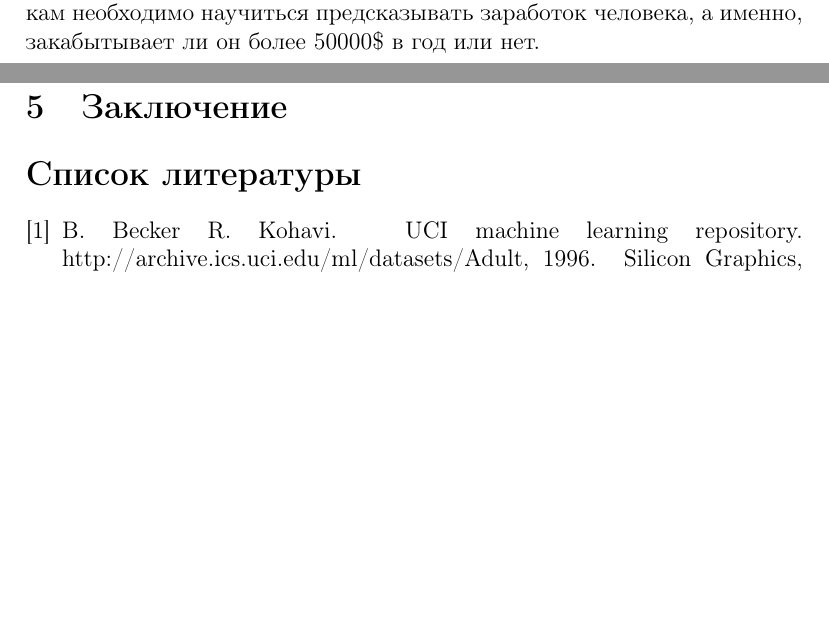
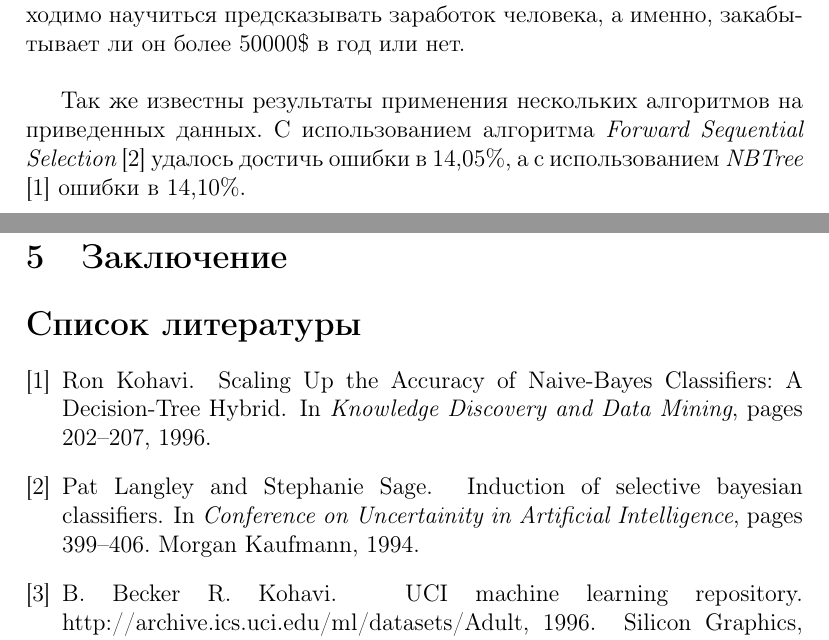
Before and after one commit to MashaZryanina/junk, a LaTeX document (sdmml-final-report/report.tex, which reads sdmml-final-report/report.bib): two parts of pages 1 and 2 of 2, joined at a grey line, cut so that both start at the same text, the shorter picture padded with empty space. Compiled offline with pdfLaTeX.

Commit message:
A few results of other algorithms on selected dataset

```diff
--- a/sdmml-final-report/report.bib
+++ b/sdmml-final-report/report.bib
@@ -36,3 +36,21 @@
      address = {New York, NY, USA},
      keywords = {Classifier evaluation, Evaluation metrics, ROC analysis},
 }
+
+@inproceedings{langley+sage,
+     author = {Pat Langley and Stephanie Sage},
+     title = {Induction of Selective Bayesian Classifiers},
+     booktitle = {Conference on Uncertainity in Artificial Intelligence},
+     year = {1994},
+     pages = {399--406},
+     publisher = {Morgan Kaufmann}
+}
+
+@inproceedings{kohavi,
+    author = {Ron Kohavi},
+    title = {{Scaling Up the Accuracy of Naive-Bayes Classifiers: A Decision-Tree Hybrid}},
+    booktitle = {Knowledge Discovery and Data Mining},
+    year = {1996},
+    pages = {202--207},
+    masid = {397189}
+}
--- a/sdmml-final-report/report.tex
+++ b/sdmml-final-report/report.tex
@@ -40,7 +40,9 @@
 Всего 14 признаков описывает каждого человека, причем 6 из них непрерывные, а оставшиеся 8 являются дискретными.
 В наборе имеется 48842 записи, однако, в некоторых из них могут отсутствовать значения признаков, поэтому было принято решение избывиться от таких записей.
 В результате осталось 45222 записи, 30162 из них выделены в обучающую выборку, а 15060 в тестовую.
-По данным признакам необходимо научиться предсказывать заработок человека, а именно, закабытывает ли он более 50000\$ в год или нет.
+По данным признакам необходимо научиться предсказывать заработок человека, а именно, закабытывает ли он более 50000\$ в год или нет.\\
+
+Так же известны результаты применения нескольких алгоритмов на приведенных данных. С использованием алгоритма {\it Forward Sequential Selection} \cite{langley+sage} удалось достичь ошибки в 14,05\%, а с использованием {\it NBTree} \cite{kohavi} ошибки в 14,10\%.
 
 \section{Random Forest}
 \label{sec:randomforest}
```
